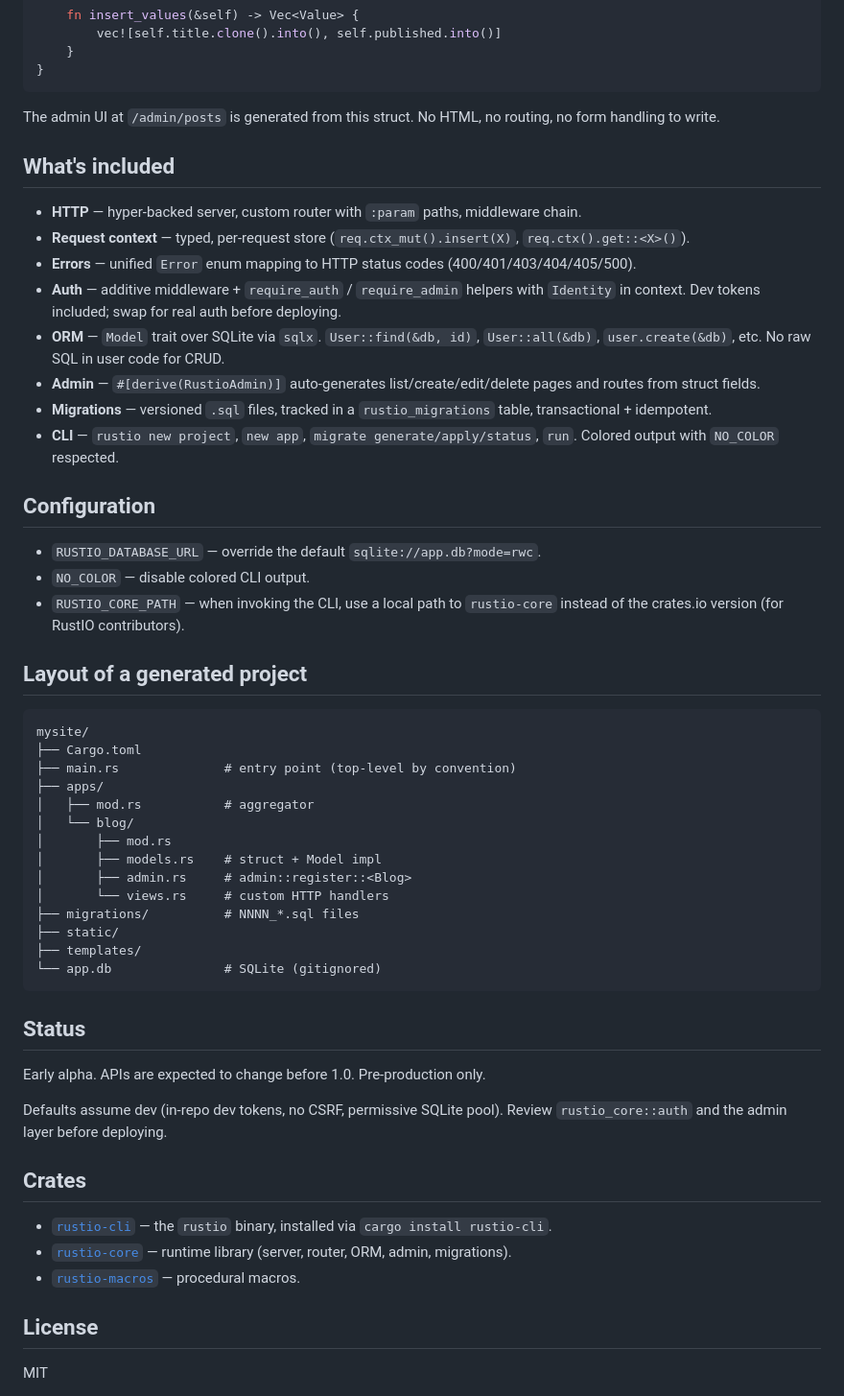
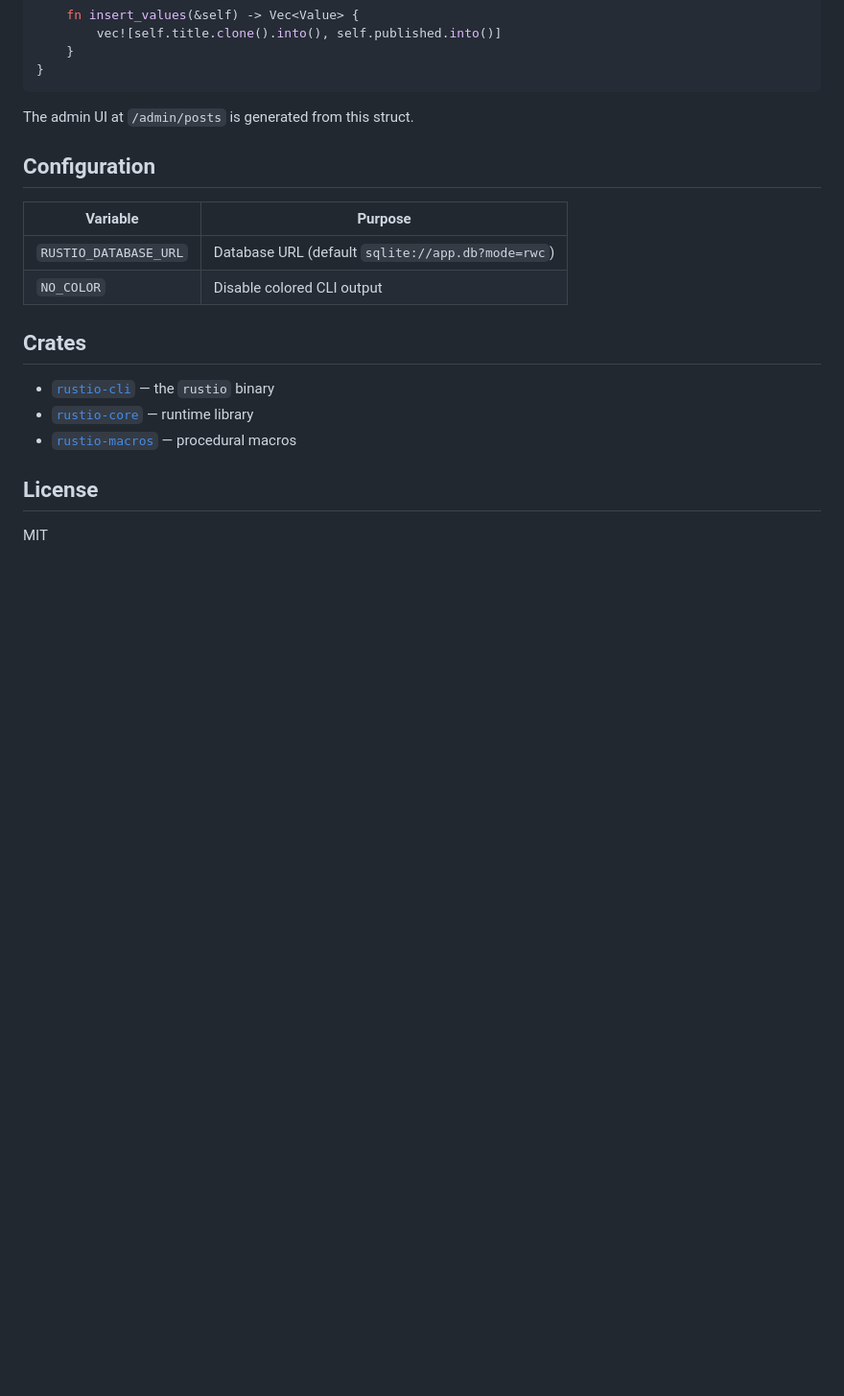
Before and after one commit to abdulwahed-sweden/rustio, a Markdown page: README.md, the part around one of its changes. Shown at 96% size. Drawn GitHub-style; blank space fills up the shorter version.

````diff
--- a/README.md
+++ b/README.md
@@ -53,53 +107,20 @@ impl Model for Post {
 }
 ```
 
-The admin UI at `/admin/posts` is generated from this struct. No HTML, no routing, no form handling to write.
-
-## What's included
-
-- **HTTP** — hyper-backed server, custom router with `:param` paths, middleware chain.
-- **Request context** — typed, per-request store (`req.ctx_mut().insert(X)`, `req.ctx().get::<X>()`).
-- **Errors** — unified `Error` enum mapping to HTTP status codes (400/401/403/404/405/500).
-- **Auth** — additive middleware + `require_auth` / `require_admin` helpers with `Identity` in context. Dev tokens included; swap for real auth before deploying.
-- **ORM** — `Model` trait over SQLite via `sqlx`. `User::find(&db, id)`, `User::all(&db)`, `user.create(&db)`, etc. No raw SQL in user code for CRUD.
-- **Admin** — `#[derive(RustioAdmin)]` auto-generates list/create/edit/delete pages and routes from struct fields.
-- **Migrations** — versioned `.sql` files, tracked in a `rustio_migrations` table, transactional + idempotent.
-- **CLI** — `rustio new project`, `new app`, `migrate generate/apply/status`, `run`. Colored output with `NO_COLOR` respected.
+The admin UI at `/admin/posts` is generated from this struct.
 
 ## Configuration
 
-- `RUSTIO_DATABASE_URL` — override the default `sqlite://app.db?mode=rwc`.
-- `NO_COLOR` — disable colored CLI output.
-- `RUSTIO_CORE_PATH` — when invoking the CLI, use a local path to `rustio-core` instead of the crates.io version (for RustIO contributors).
-
-## Layout of a generated project
-
-    mysite/
-    ├── Cargo.toml
-    ├── main.rs              # entry point (top-level by convention)
-    ├── apps/
-    │   ├── mod.rs           # aggregator
-    │   └── blog/
-    │       ├── mod.rs
-    │       ├── models.rs    # struct + Model impl
-    │       ├── admin.rs     # admin::register::<Blog>
-    │       └── views.rs     # custom HTTP handlers
-    ├── migrations/          # NNNN_*.sql files
-    ├── static/
-    ├── templates/
-    └── app.db               # SQLite (gitignored)
-
-## Status
-
-Early alpha. APIs are expected to change before 1.0. Pre-production only.
-
-Defaults assume dev (in-repo dev tokens, no CSRF, permissive SQLite pool). Review `rustio_core::auth` and the admin layer before deploying.
+| Variable | Purpose |
+|---|---|
+| `RUSTIO_DATABASE_URL` | Database URL (default `sqlite://app.db?mode=rwc`) |
+| `NO_COLOR` | Disable colored CLI output |
 
 ## Crates
 
-- [`rustio-cli`](rustio-cli/) — the `rustio` binary, installed via `cargo install rustio-cli`.
-- [`rustio-core`](rustio-core/) — runtime library (server, router, ORM, admin, migrations).
-- [`rustio-macros`](rustio-macros/) — procedural macros.
+- [`rustio-cli`](https://crates.io/crates/rustio-cli) — the `rustio` binary
+- [`rustio-core`](https://crates.io/crates/rustio-core) — runtime library
+- [`rustio-macros`](https://crates.io/crates/rustio-macros) — procedural macros
 
 ## License
 
````
Also changed, not shown: other parts of README.md (+68 -14 lines), CLAUDE.md (deleted, +0 -319 lines).
